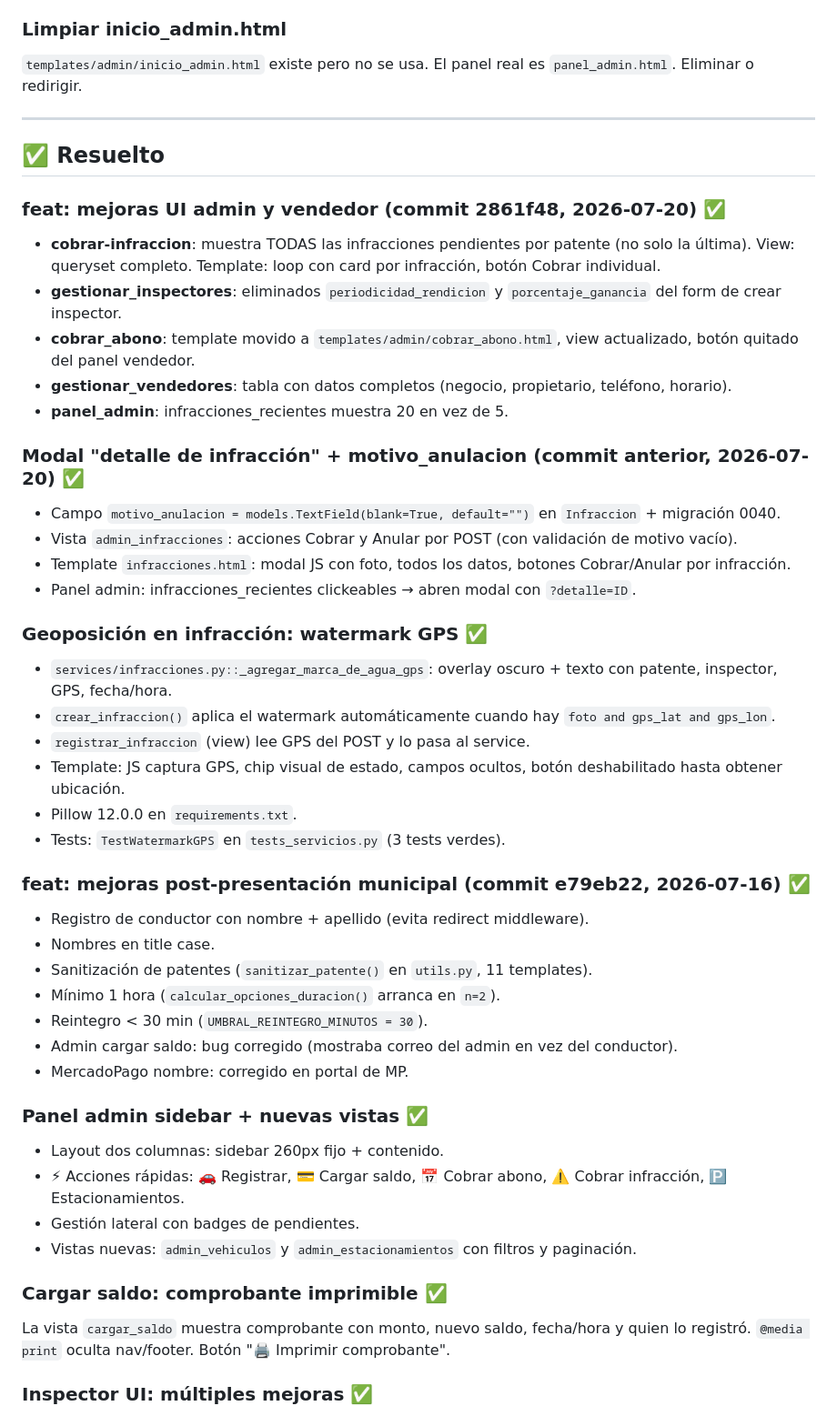
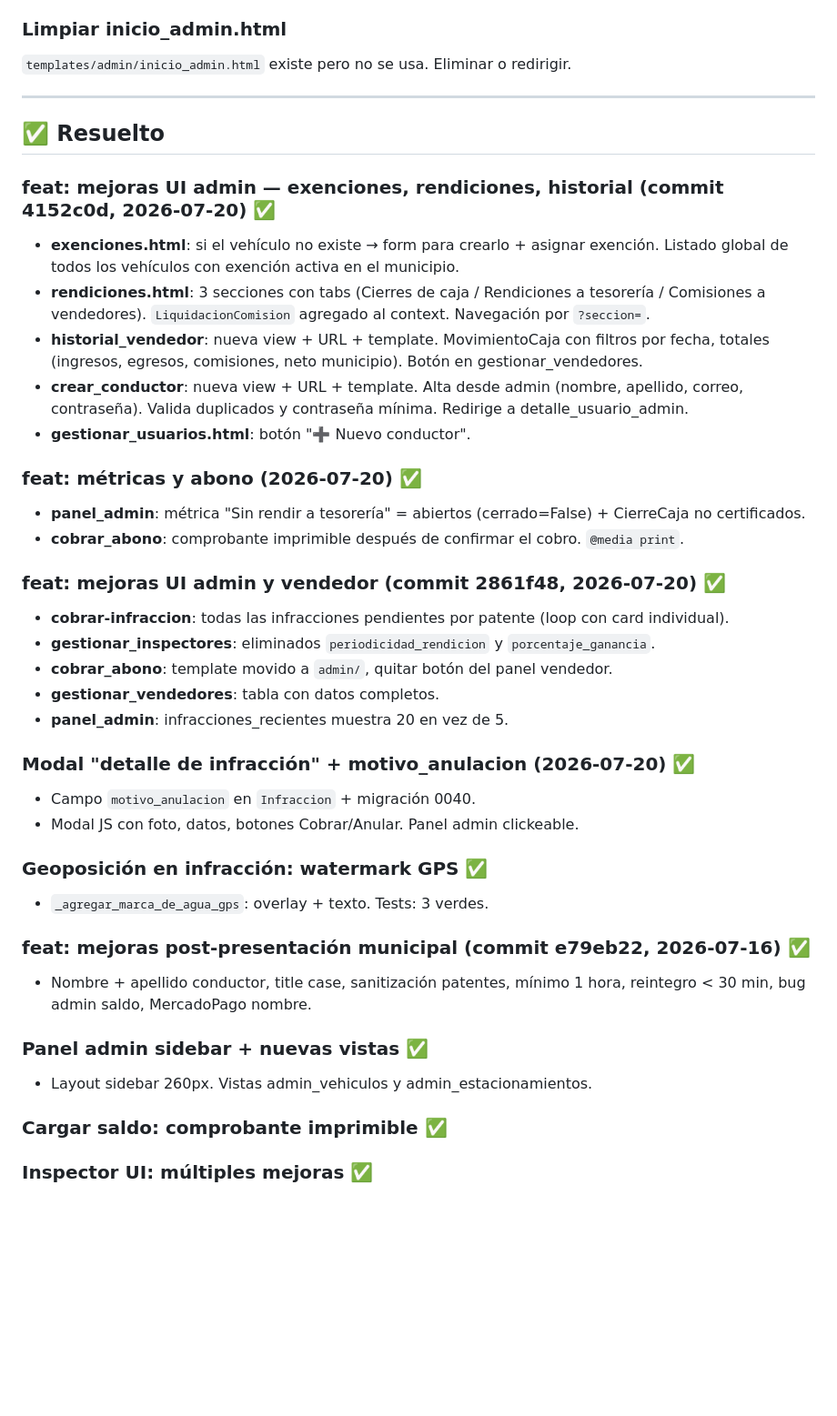
Before and after one commit to PolloLopez/estacionamiento_proyecto, a Markdown page: PENDIENTES.md, the part around one of its changes. Shown at 91% size. Drawn GitHub-style; blank space fills up the shorter version.

```diff
--- a/PENDIENTES.md
+++ b/PENDIENTES.md
@@ -165,52 +107,47 @@ Agregar rol "inspector" al decorator de `registrar_estacionamiento_vendedor` y `
 - Separar `settings_dev.py` / `settings_prod.py`
 
 ### Limpiar inicio_admin.html
-`templates/admin/inicio_admin.html` existe pero no se usa. El panel real es `panel_admin.html`.
-Eliminar o redirigir.
+`templates/admin/inicio_admin.html` existe pero no se usa. Eliminar o redirigir.
 
 ---
 
 ## ✅ Resuelto
 
+### feat: mejoras UI admin — exenciones, rendiciones, historial (commit 4152c0d, 2026-07-20) ✅
+- **exenciones.html**: si el vehículo no existe → form para crearlo + asignar exención.
+  Listado global de todos los vehículos con exención activa en el municipio.
+- **rendiciones.html**: 3 secciones con tabs (Cierres de caja / Rendiciones a tesorería / Comisiones a vendedores).
+  `LiquidacionComision` agregado al context. Navegación por `?seccion=`.
+- **historial_vendedor**: nueva view + URL + template. MovimientoCaja con filtros por fecha,
+  totales (ingresos, egresos, comisiones, neto municipio). Botón en gestionar_vendedores.
+- **crear_conductor**: nueva view + URL + template. Alta desde admin (nombre, apellido, correo, contraseña).
+  Valida duplicados y contraseña mínima. Redirige a detalle_usuario_admin.
+- **gestionar_usuarios.html**: botón "➕ Nuevo conductor".
+
+### feat: métricas y abono (2026-07-20) ✅
+- **panel_admin**: métrica "Sin rendir a tesorería" = abiertos (cerrado=False) + CierreCaja no certificados.
+- **cobrar_abono**: comprobante imprimible después de confirmar el cobro. `@media print`.
+
 ### feat: mejoras UI admin y vendedor (commit 2861f48, 2026-07-20) ✅
-- **cobrar-infraccion**: muestra TODAS las infracciones pendientes por patente (no solo la última).
-  View: queryset completo. Template: loop con card por infracción, botón Cobrar individual.
-- **gestionar_inspectores**: eliminados `periodicidad_rendicion` y `porcentaje_ganancia` del form de crear inspector.
-- **cobrar_abono**: template movido a `templates/admin/cobrar_abono.html`, view actualizado, botón quitado del panel vendedor.
-- **gestionar_vendedores**: tabla con datos completos (negocio, propietario, teléfono, horario).
+- **cobrar-infraccion**: todas las infracciones pendientes por patente (loop con card individual).
+- **gestionar_inspectores**: eliminados `periodicidad_rendicion` y `porcentaje_ganancia`.
+- **cobrar_abono**: template movido a `admin/`, quitar botón del panel vendedor.
+- **gestionar_vendedores**: tabla con datos completos.
 - **panel_admin**: infracciones_recientes muestra 20 en vez de 5.
 
-### Modal "detalle de infracción" + motivo_anulacion (commit anterior, 2026-07-20) ✅
-- Campo `motivo_anulacion = models.TextField(blank=True, default="")` en `Infraccion` + migración 0040.
-- Vista `admin_infracciones`: acciones Cobrar y Anular por POST (con validación de motivo vacío).
-- Template `infracciones.html`: modal JS con foto, todos los datos, botones Cobrar/Anular por infracción.
-- Panel admin: infracciones_recientes clickeables → abren modal con `?detalle=ID`.
+### Modal "detalle de infracción" + motivo_anulacion (2026-07-20) ✅
+- Campo `motivo_anulacion` en `Infraccion` + migración 0040.
+- Modal JS con foto, datos, botones Cobrar/Anular. Panel admin clickeable.
 
 ### Geoposición en infracción: watermark GPS ✅
-- `services/infracciones.py::_agregar_marca_de_agua_gps`: overlay oscuro + texto con patente, inspector, GPS, fecha/hora.
-- `crear_infraccion()` aplica el watermark automáticamente cuando hay `foto and gps_lat and gps_lon`.
-- `registrar_infraccion` (view) lee GPS del POST y lo pasa al service.
-- Template: JS captura GPS, chip visual de estado, campos ocultos, botón deshabilitado hasta obtener ubicación.
-- Pillow 12.0.0 en `requirements.txt`.
-- Tests: `TestWatermarkGPS` en `tests_servicios.py` (3 tests verdes).
+- `_agregar_marca_de_agua_gps`: overlay + texto. Tests: 3 verdes.
 
 ### feat: mejoras post-presentación municipal (commit e79eb22, 2026-07-16) ✅
-- Registro de conductor con nombre + apellido (evita redirect middleware).
-- Nombres en title case.
-- Sanitización de patentes (`sanitizar_patente()` en `utils.py`, 11 templates).
-- Mínimo 1 hora (`calcular_opciones_duracion()` arranca en `n=2`).
-- Reintegro < 30 min (`UMBRAL_REINTEGRO_MINUTOS = 30`).
-- Admin cargar saldo: bug corregido (mostraba correo del admin en vez del conductor).
-- MercadoPago nombre: corregido en portal de MP.
+- Nombre + apellido conductor, title case, sanitización patentes, mínimo 1 hora,
+  reintegro < 30 min, bug admin saldo, MercadoPago nombre.
 
 ### Panel admin sidebar + nuevas vistas ✅
-- Layout dos columnas: sidebar 260px fijo + contenido.
-- ⚡ Acciones rápidas: 🚗 Registrar, 💳 Cargar saldo, 📅 Cobrar abono, ⚠️ Cobrar infracción, 🅿️ Estacionamientos.
-- Gestión lateral con badges de pendientes.
-- Vistas nuevas: `admin_vehiculos` y `admin_estacionamientos` con filtros y paginación.
+- Layout sidebar 260px. Vistas admin_vehiculos y admin_estacionamientos.
 
 ### Cargar saldo: comprobante imprimible ✅
-La vista `cargar_saldo` muestra comprobante con monto, nuevo saldo, fecha/hora y quien lo registró.
-`@media print` oculta nav/footer. Botón "🖨 Imprimir comprobante".
-
 ### Inspector UI: múltiples mejoras ✅
```
Also changed, not shown: other parts of PENDIENTES.md (+22 -94 lines).
